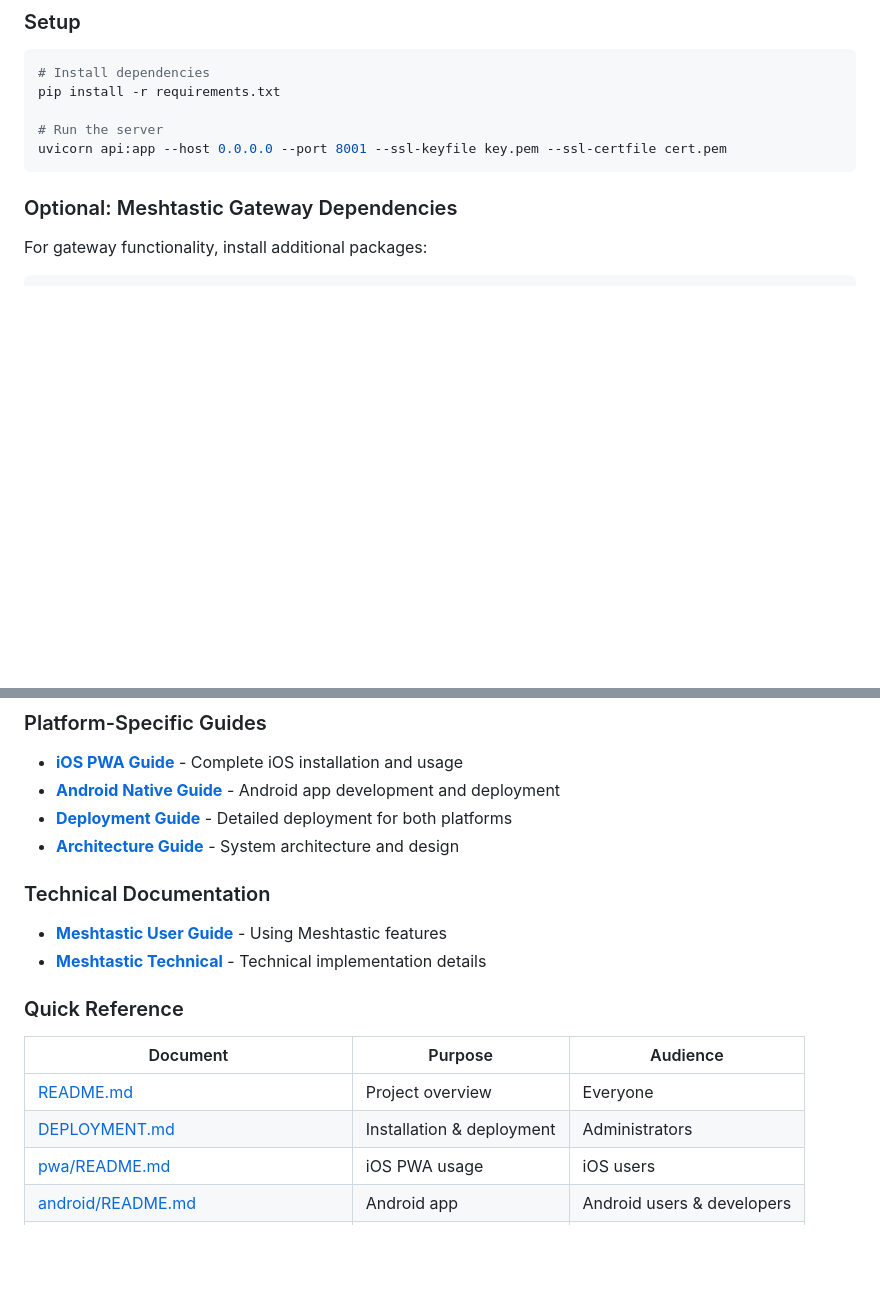
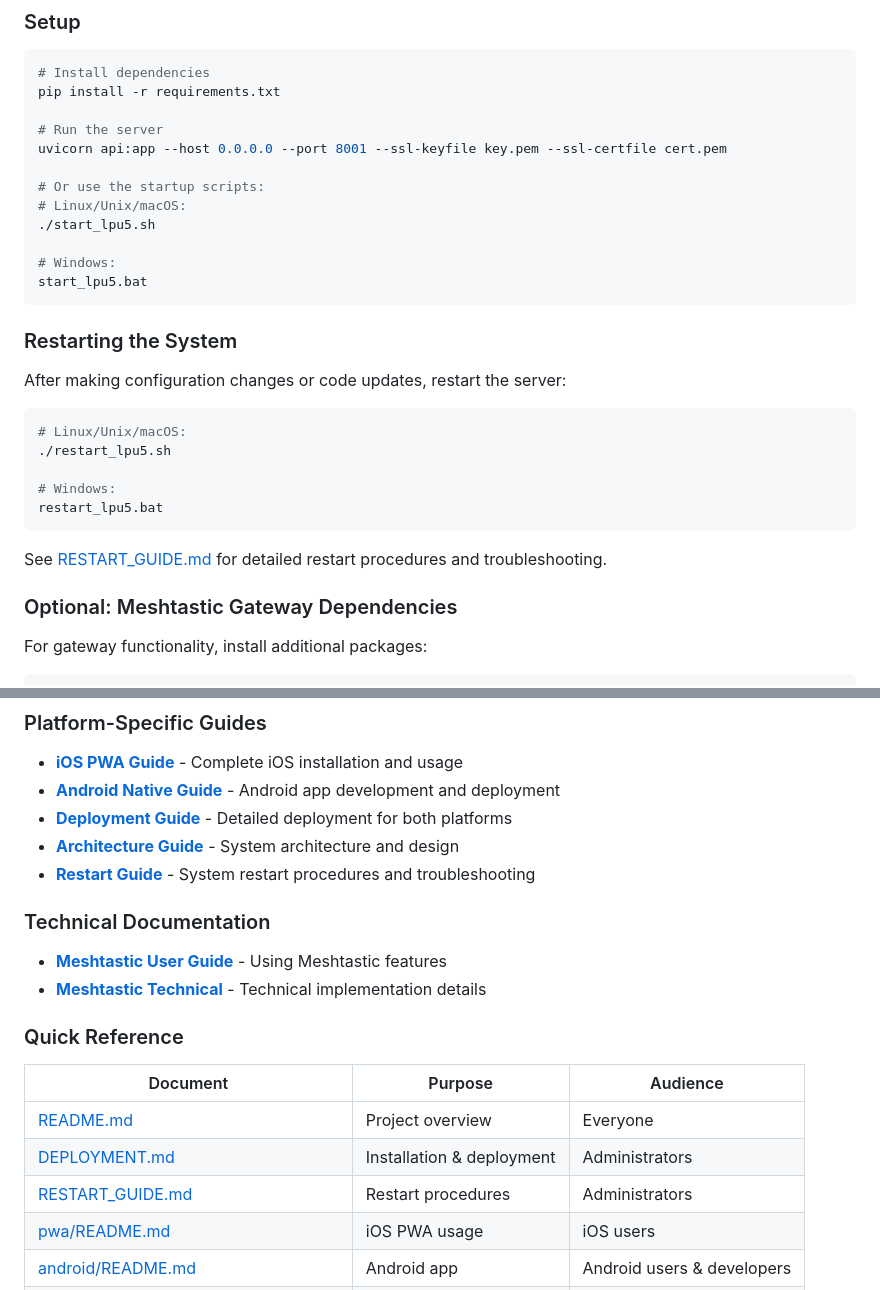
Before and after one commit to fredy060795/lpu5-tactical, a Markdown page: README.md, 2 parts joined by grey strips. Drawn GitHub-style; blank space fills up the shorter version.

Commit message:
Update README with restart procedures and documentation links
Co-authored-by: fredy060795 <211401487+fredy060795@users.noreply.github.com>

````diff
--- a/README.md
+++ b/README.md
@@ -161,7 +161,28 @@ pip install -r requirements.txt
 
 # Run the server
 uvicorn api:app --host 0.0.0.0 --port 8001 --ssl-keyfile key.pem --ssl-certfile cert.pem
+
+# Or use the startup scripts:
+# Linux/Unix/macOS:
+./start_lpu5.sh
+
+# Windows:
+start_lpu5.bat
 ```
+
+### Restarting the System
+
+After making configuration changes or code updates, restart the server:
+
+```bash
+# Linux/Unix/macOS:
+./restart_lpu5.sh
+
+# Windows:
+restart_lpu5.bat
+```
+
+See [RESTART_GUIDE.md](RESTART_GUIDE.md) for detailed restart procedures and troubleshooting.
 
 ### Optional: Meshtastic Gateway Dependencies
 For gateway functionality, install additional packages:
@@ -373,6 +394,7 @@ lpu5-tactical/
 - **[Android Native Guide](android/README.md)** - Android app development and deployment
 - **[Deployment Guide](DEPLOYMENT.md)** - Detailed deployment for both platforms
 - **[Architecture Guide](MULTI_PLATFORM_ARCHITECTURE.md)** - System architecture and design
+- **[Restart Guide](RESTART_GUIDE.md)** - System restart procedures and troubleshooting
 
 ### Technical Documentation
 - **[Meshtastic User Guide](MESHTASTIC_GUIDE.md)** - Using Meshtastic features
@@ -383,6 +405,7 @@ lpu5-tactical/
 |----------|---------|----------|
 | [README.md](README.md) | Project overview | Everyone |
 | [DEPLOYMENT.md](DEPLOYMENT.md) | Installation & deployment | Administrators |
+| [RESTART_GUIDE.md](RESTART_GUIDE.md) | Restart procedures | Administrators |
 | [pwa/README.md](pwa/README.md) | iOS PWA usage | iOS users |
 | [android/README.md](android/README.md) | Android app | Android users & developers |
 | [MULTI_PLATFORM_ARCHITECTURE.md](MULTI_PLATFORM_ARCHITECTURE.md) | System design | Developers & architects |
````
